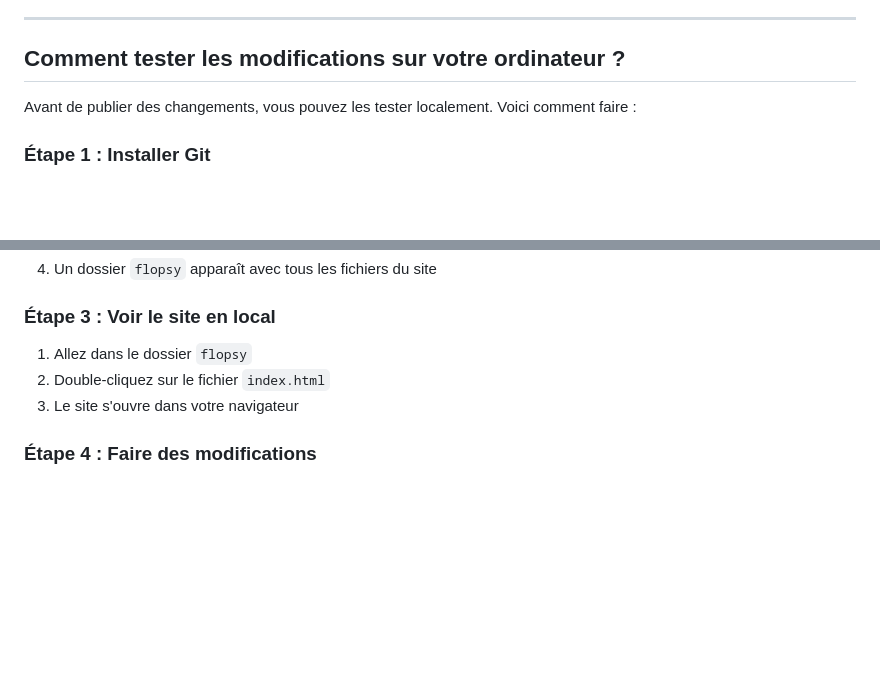
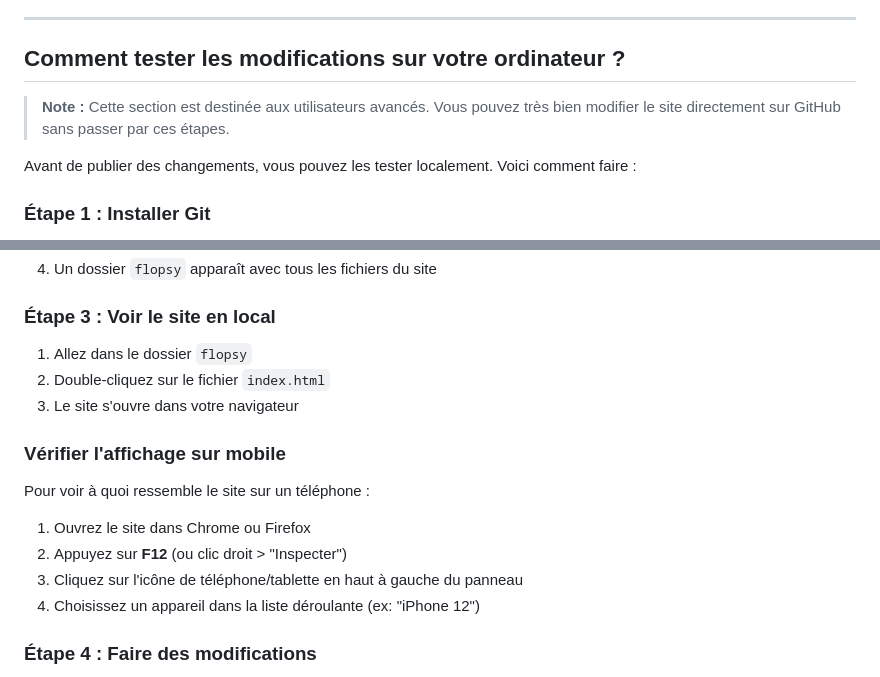
Before and after one commit to tagadanar/flopsy, a Markdown page: README.md, 2 parts joined by grey strips. Rendered like a GitHub page; blank space fills up the shorter version.

```diff
--- a/README.md
+++ b/README.md
@@ -193,6 +230,8 @@ opacity: 1;     /* 100% visible - opaque */
 
 ## Comment tester les modifications sur votre ordinateur ?
 
+> **Note :** Cette section est destinée aux utilisateurs avancés. Vous pouvez très bien modifier le site directement sur GitHub sans passer par ces étapes.
+
 Avant de publier des changements, vous pouvez les tester localement. Voici comment faire :
 
 ### Étape 1 : Installer Git
@@ -226,6 +265,14 @@ git clone https://github.com/tagadanar/flopsy.git
 2. Double-cliquez sur le fichier `index.html`
 3. Le site s'ouvre dans votre navigateur
 
+### Vérifier l'affichage sur mobile
+
+Pour voir à quoi ressemble le site sur un téléphone :
+1. Ouvrez le site dans Chrome ou Firefox
+2. Appuyez sur **F12** (ou clic droit > "Inspecter")
+3. Cliquez sur l'icône de téléphone/tablette en haut à gauche du panneau
+4. Choisissez un appareil dans la liste déroulante (ex: "iPhone 12")
+
 ### Étape 4 : Faire des modifications
 
 1. Modifiez les fichiers avec un éditeur de texte (Bloc-notes, TextEdit, ou [Visual Studio Code](https://code.visualstudio.com/))
```
Also changed, not shown: other parts of README.md (+88 -1 lines).
